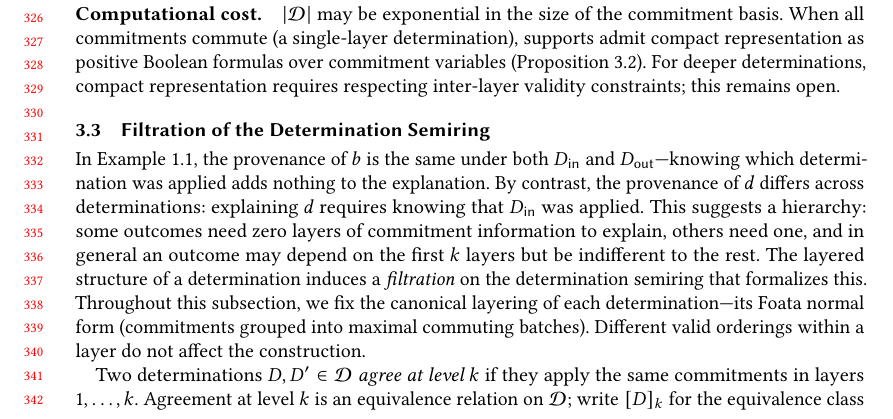
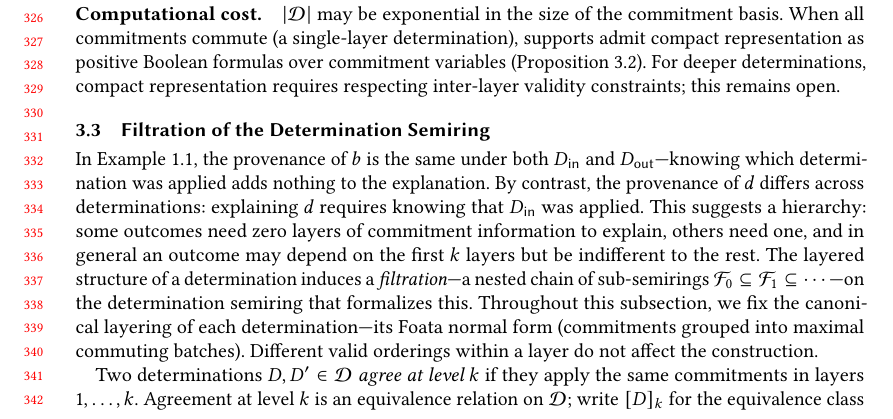
Before and after one commit to jhellerstein/provenance, a LaTeX paper (main.tex): part of page 7 of 28, cut so that both start at the same text. Compiled offline with pdfLaTeX.

Commit message:
Inline definition of filtration (nested chain of sub-semirings) on first use

```diff
--- a/main.tex
+++ b/main.tex
@@ -698,8 +698,9 @@ knowing that $D_{\mathsf{in}}$ was applied.
 This suggests a hierarchy: some outcomes need zero layers of commitment
 information to explain, others need one, and in general an outcome may
 depend on the first $k$ layers but be indifferent to the rest.
-The layered structure of a determination induces a \emph{filtration} on the
-determination semiring that formalizes this.
+The layered structure of a determination induces a \emph{filtration}---a
+nested chain of sub-semirings $\mathcal{F}_0 \subseteq \mathcal{F}_1
+\subseteq \cdots$---on the determination semiring that formalizes this.
 Throughout this subsection, we fix the canonical layering of each
 determination---its Foata normal form (commitments grouped into maximal
 commuting batches).
```
